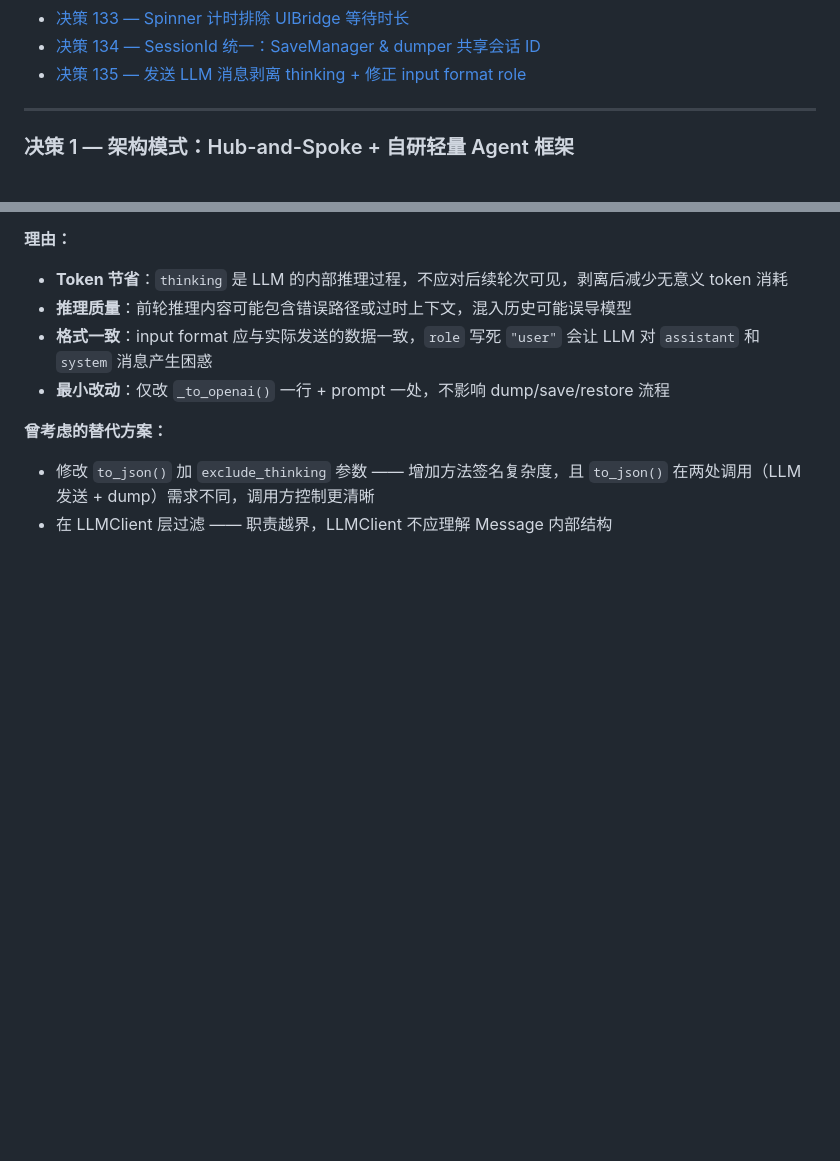
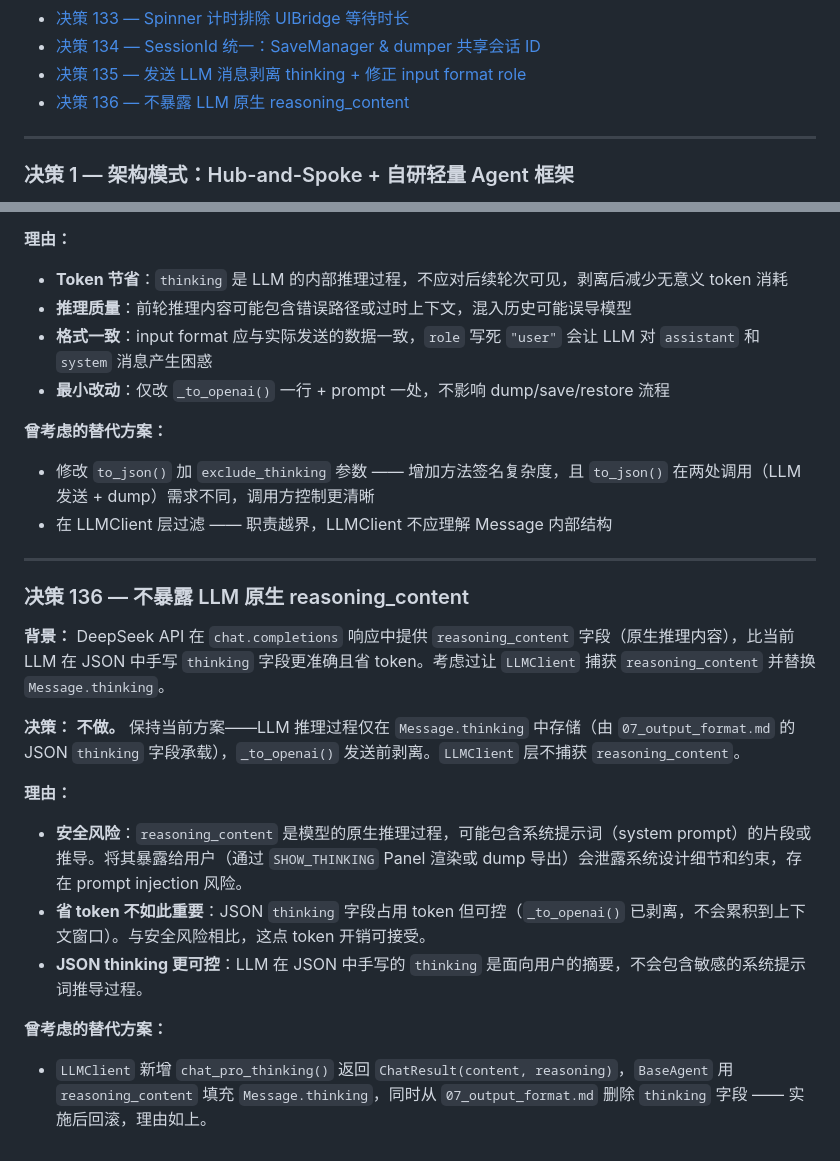
Before and after one commit to CubeAlbert/get-me-in, a Markdown page: docs/decision.md, 2 parts joined by grey strips. Drawn GitHub-style; blank space fills up the shorter version.

Commit message:
docs(ai-safety): add decision #136 to suppress native reasoning_content from API responses

```diff
--- a/docs/decision.md
+++ b/docs/decision.md
@@ -143,6 +143,7 @@
 - [决策 133 — Spinner 计时排除 UIBridge 等待时长](#决策-133--spinner-计时排除-uibridge-等待时长)
 - [决策 134 — SessionId 统一：SaveManager & dumper 共享会话 ID](#决策-134--sessionid-统一savemanager--dumper-共享会话-id)
 - [决策 135 — 发送 LLM 消息剥离 thinking + 修正 input format role](#决策-135--发送-llm-消息剥离-thinking--修正-input-format-role)
+- [决策 136 — 不暴露 LLM 原生 reasoning_content](#决策-136--不暴露-llm-原生-reasoning_content)
 
 ---
 
@@ -2918,3 +2919,21 @@ result = tool.handler(**action["args"])  # read_content(path="/...", line_from=1
 
 - 修改 `to_json()` 加 `exclude_thinking` 参数 —— 增加方法签名复杂度，且 `to_json()` 在两处调用（LLM 发送 + dump）需求不同，调用方控制更清晰
 - 在 LLMClient 层过滤 —— 职责越界，LLMClient 不应理解 Message 内部结构
+
+---
+
+### 决策 136 — 不暴露 LLM 原生 reasoning_content
+
+**背景：** DeepSeek API 在 `chat.completions` 响应中提供 `reasoning_content` 字段（原生推理内容），比当前 LLM 在 JSON 中手写 `thinking` 字段更准确且省 token。考虑过让 `LLMClient` 捕获 `reasoning_content` 并替换 `Message.thinking`。
+
+**决策：** **不做。** 保持当前方案——LLM 推理过程仅在 `Message.thinking` 中存储（由 `07_output_format.md` 的 JSON `thinking` 字段承载），`_to_openai()` 发送前剥离。`LLMClient` 层不捕获 `reasoning_content`。
+
+**理由：**
+
+- **安全风险**：`reasoning_content` 是模型的原生推理过程，可能包含系统提示词（system prompt）的片段或推导。将其暴露给用户（通过 `SHOW_THINKING` Panel 渲染或 dump 导出）会泄露系统设计细节和约束，存在 prompt injection 风险。
+- **省 token 不如此重要**：JSON `thinking` 字段占用 token 但可控（`_to_openai()` 已剥离，不会累积到上下文窗口）。与安全风险相比，这点 token 开销可接受。
+- **JSON thinking 更可控**：LLM 在 JSON 中手写的 `thinking` 是面向用户的摘要，不会包含敏感的系统提示词推导过程。
+
+**曾考虑的替代方案：**
+
+- `LLMClient` 新增 `chat_pro_thinking()` 返回 `ChatResult(content, reasoning)`，`BaseAgent` 用 `reasoning_content` 填充 `Message.thinking`，同时从 `07_output_format.md` 删除 `thinking` 字段 —— 实施后回滚，理由如上。
```
Also changed, not shown: other parts of docs/decision.md (+10 -10 lines), docs/current.md (+1 -0 lines).
